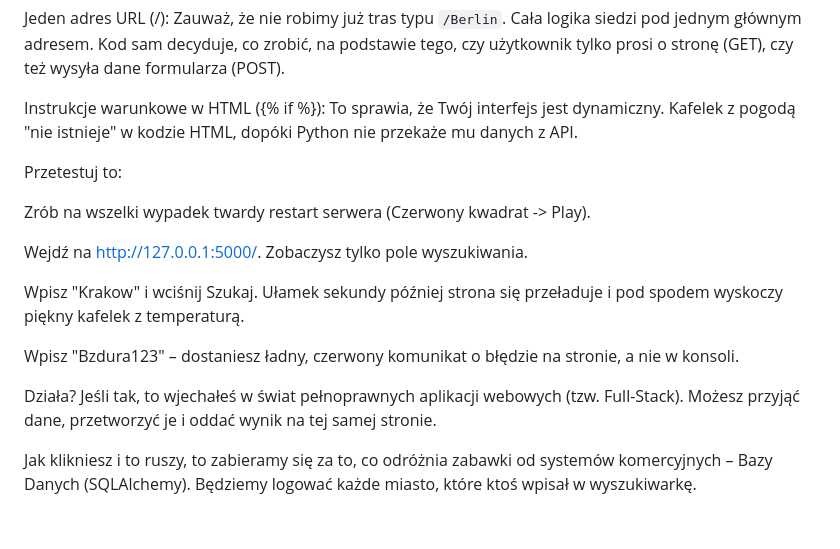
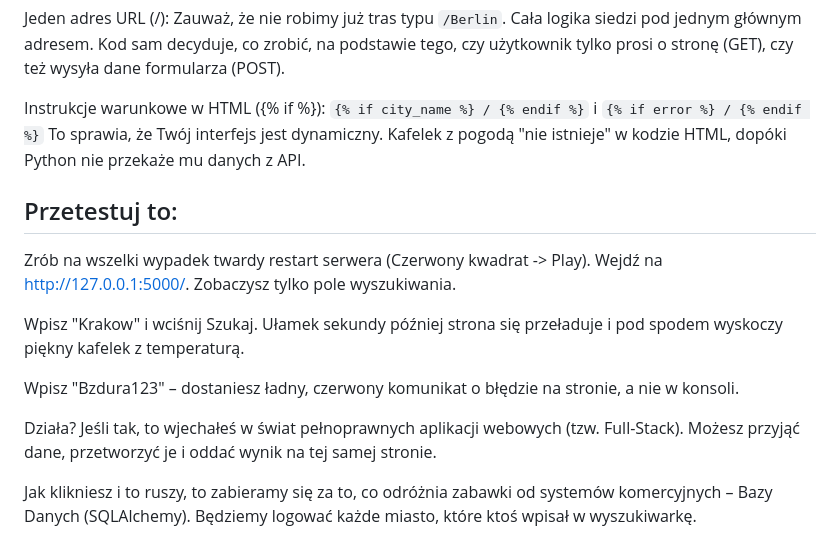
Before and after one commit to j4sysiak/PythonProject-2, a Markdown page: Day_43_Method_POST_and_Formularz/Readme.md, the part around the change. Rendered like a GitHub page.

Commit message:
Day_43_Method_POST_and_Formularz

```diff
--- a/Day_43_Method_POST_and_Formularz/Readme.md
+++ b/Day_43_Method_POST_and_Formularz/Readme.md
@@ -162,14 +162,14 @@ Zauważ, że nie robimy już tras typu `/Berlin`.
 Cała logika siedzi pod jednym głównym adresem.
 Kod sam decyduje, co zrobić, na podstawie tego, czy użytkownik tylko prosi o stronę (GET), czy też wysyła dane formularza (POST).
 
-Instrukcje warunkowe w HTML ({% if %}):
+Instrukcje warunkowe w HTML ({% if %}):    `{% if city_name %} / {% endif %}`  i  `{% if error %} / {% endif %}`
 To sprawia, że Twój interfejs jest dynamiczny.
 Kafelek z pogodą "nie istnieje" w kodzie HTML, dopóki Python nie przekaże mu danych z API.
 
 Przetestuj to:
+--------------
 
 Zrób na wszelki wypadek twardy restart serwera (Czerwony kwadrat -> Play).
-
 Wejdź na http://127.0.0.1:5000/. Zobaczysz tylko pole wyszukiwania.
 
 Wpisz "Krakow" i wciśnij Szukaj.
@@ -177,7 +177,8 @@ Ułamek sekundy później strona się przeładuje i pod spodem wyskoczy piękny
 
 Wpisz "Bzdura123" – dostaniesz ładny, czerwony komunikat o błędzie na stronie, a nie w konsoli.
 
-Działa? Jeśli tak, to wjechałeś w świat pełnoprawnych aplikacji webowych (tzw. Full-Stack).
+Działa?
+Jeśli tak, to wjechałeś w świat pełnoprawnych aplikacji webowych (tzw. Full-Stack).
 Możesz przyjąć dane, przetworzyć je i oddać wynik na tej samej stronie.
 
 Jak klikniesz i to ruszy, to zabieramy się za to, co odróżnia zabawki od systemów komercyjnych – Bazy Danych (SQLAlchemy).
```
